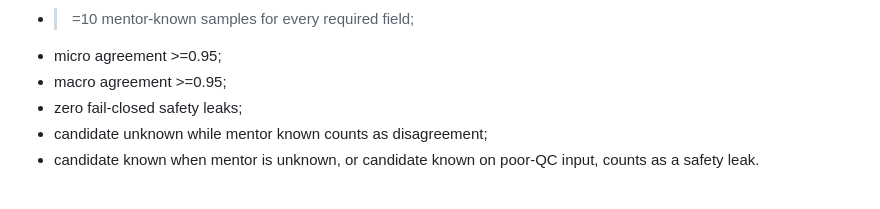
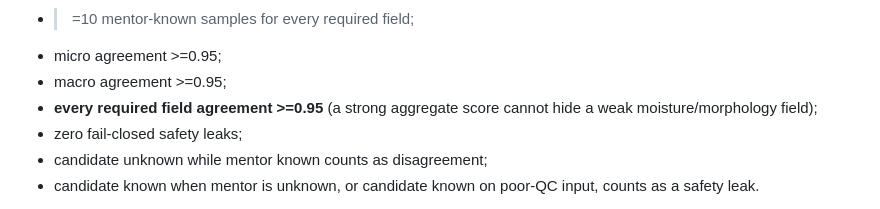
Before and after one commit to drngovothiennhan/ai-thiet-chan, a Markdown page: docs/checkpoints/MOISTURE-VISION-LLM-R1-20260919.md, the part around the change. GitHub-like rendering.

Commit message:
docs(checkpoint): record per-field 95 percent benchmark gate

```diff
--- a/docs/checkpoints/MOISTURE-VISION-LLM-R1-20260919.md
+++ b/docs/checkpoints/MOISTURE-VISION-LLM-R1-20260919.md
@@ -158,6 +158,7 @@ Current gate:
 - >=10 mentor-known samples for every required field;
 - micro agreement >=0.95;
 - macro agreement >=0.95;
+- **every required field agreement >=0.95** (a strong aggregate score cannot hide a weak moisture/morphology field);
 - zero fail-closed safety leaks;
 - candidate unknown while mentor known counts as disagreement;
 - candidate known when mentor is unknown, or candidate known on poor-QC input, counts as a safety leak.
```
